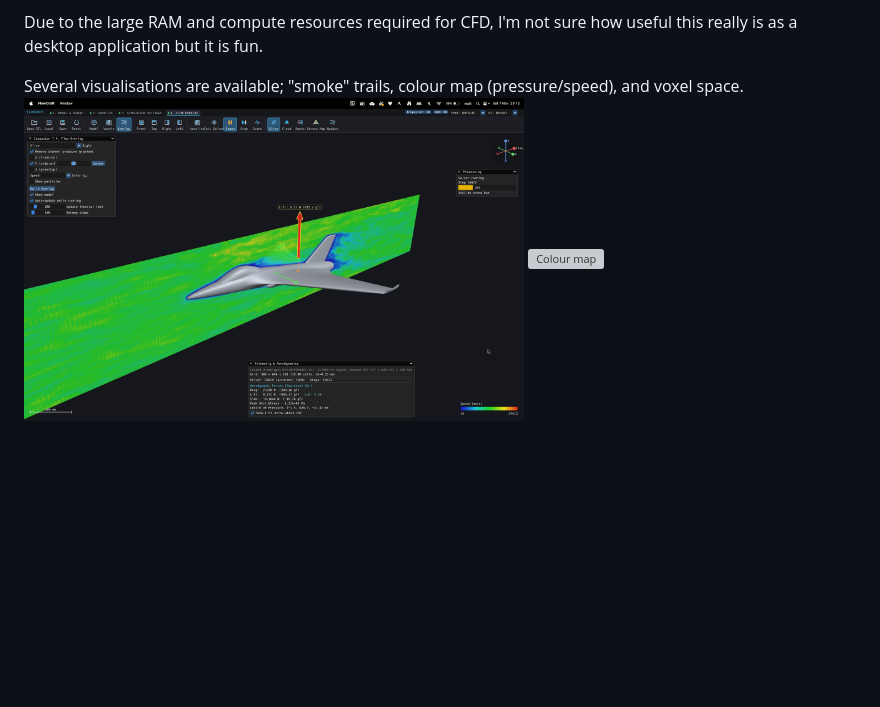
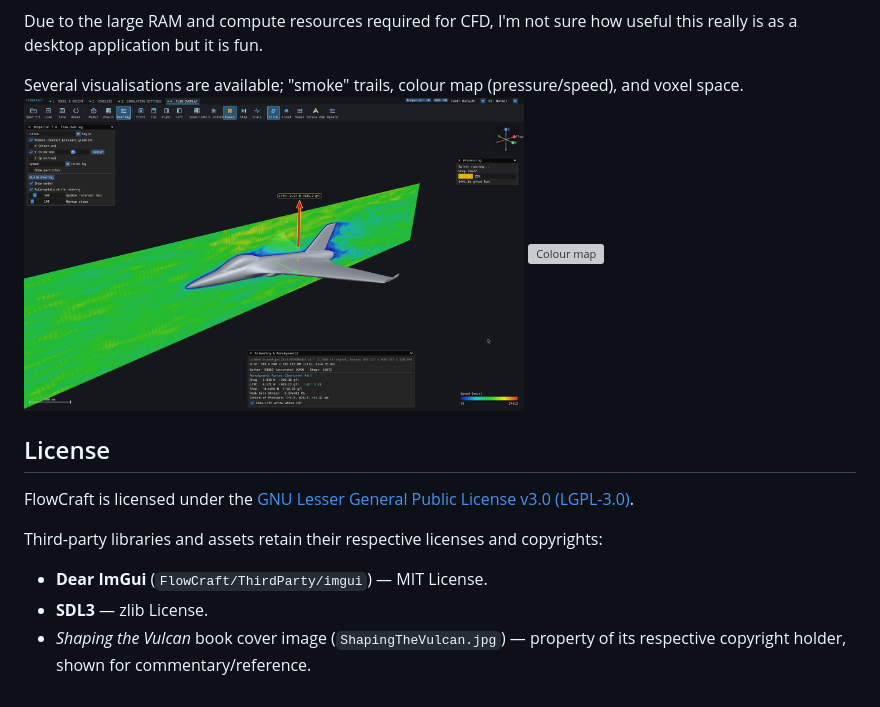
Before and after one commit to h5n1xp/FlowCraft, a Markdown page: README.md, the part around the change. GitHub-like rendering; pictures changed too: ScreenShot1.jpg; blank space fills up the shorter version; grey boxes are pictures that could not be loaded.

Commit message:
Fix trailing-edge SDF slice holes, stabilize 3D panel solver, update window/HUD layout, and add LGPL-3.0 license

```diff
--- a/README.md
+++ b/README.md
@@ -10,3 +10,12 @@ Due to the large RAM and compute resources required for CFD, I'm not sure how us
 Several visualisations are available; "smoke" trails, colour map (pressure/speed), and voxel space.
 <img src="ScreenShot1.jpg" alt="Colour map" width="500" />
 <img src="ScreenShot2.jpg" alt="Colour map" width="500" />
+
+## License
+
+FlowCraft is licensed under the [GNU Lesser General Public License v3.0 (LGPL-3.0)](LICENSE).
+
+Third-party libraries and assets retain their respective licenses and copyrights:
+- **Dear ImGui** (`FlowCraft/ThirdParty/imgui`) — MIT License.
+- **SDL3** — zlib License.
+- *Shaping the Vulcan* book cover image (`ShapingTheVulcan.jpg`) — property of its respective copyright holder, shown for commentary/reference.
```
Also changed, not shown: ScreenShot3.jpg (added), ScreenShot4.jpg (added), 6 other files.
